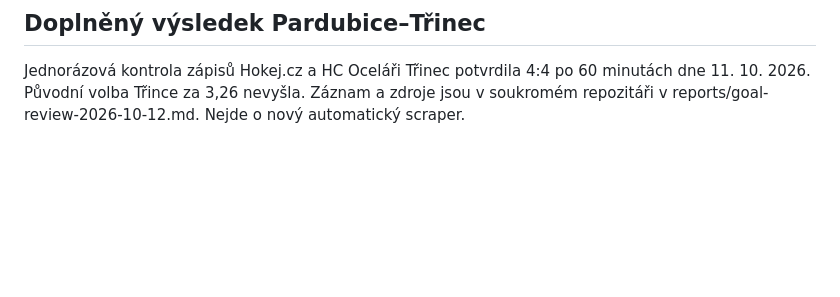
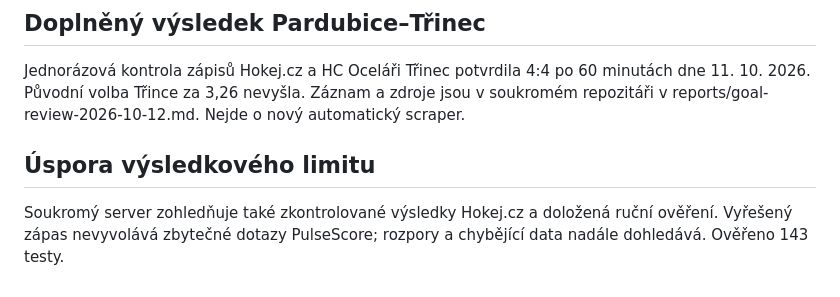
Before and after one commit to JakubTrunecek/extraliga-value-lab-demo, a Markdown page: README.md, the part around the change. Drawn GitHub-style; blank space fills up the shorter version.

Commit message:
Document result quota savings from verified alternate sources

```diff
--- a/README.md
+++ b/README.md
@@ -37,3 +37,7 @@ Přehled ukazuje důvody odmítnutí poslední uložené odpovědi poskytovatele
 ## Doplněný výsledek Pardubice–Třinec
 
 Jednorázová kontrola zápisů Hokej.cz a HC Oceláři Třinec potvrdila 4:4 po 60 minutách dne 11. 10. 2026. Původní volba Třince za 3,26 nevyšla. Záznam a zdroje jsou v soukromém repozitáři v reports/goal-review-2026-10-12.md. Nejde o nový automatický scraper.
+
+## Úspora výsledkového limitu
+
+Soukromý server zohledňuje také zkontrolované výsledky Hokej.cz a doložená ruční ověření. Vyřešený zápas nevyvolává zbytečné dotazy PulseScore; rozpory a chybějící data nadále dohledává. Ověřeno 143 testy.
```
